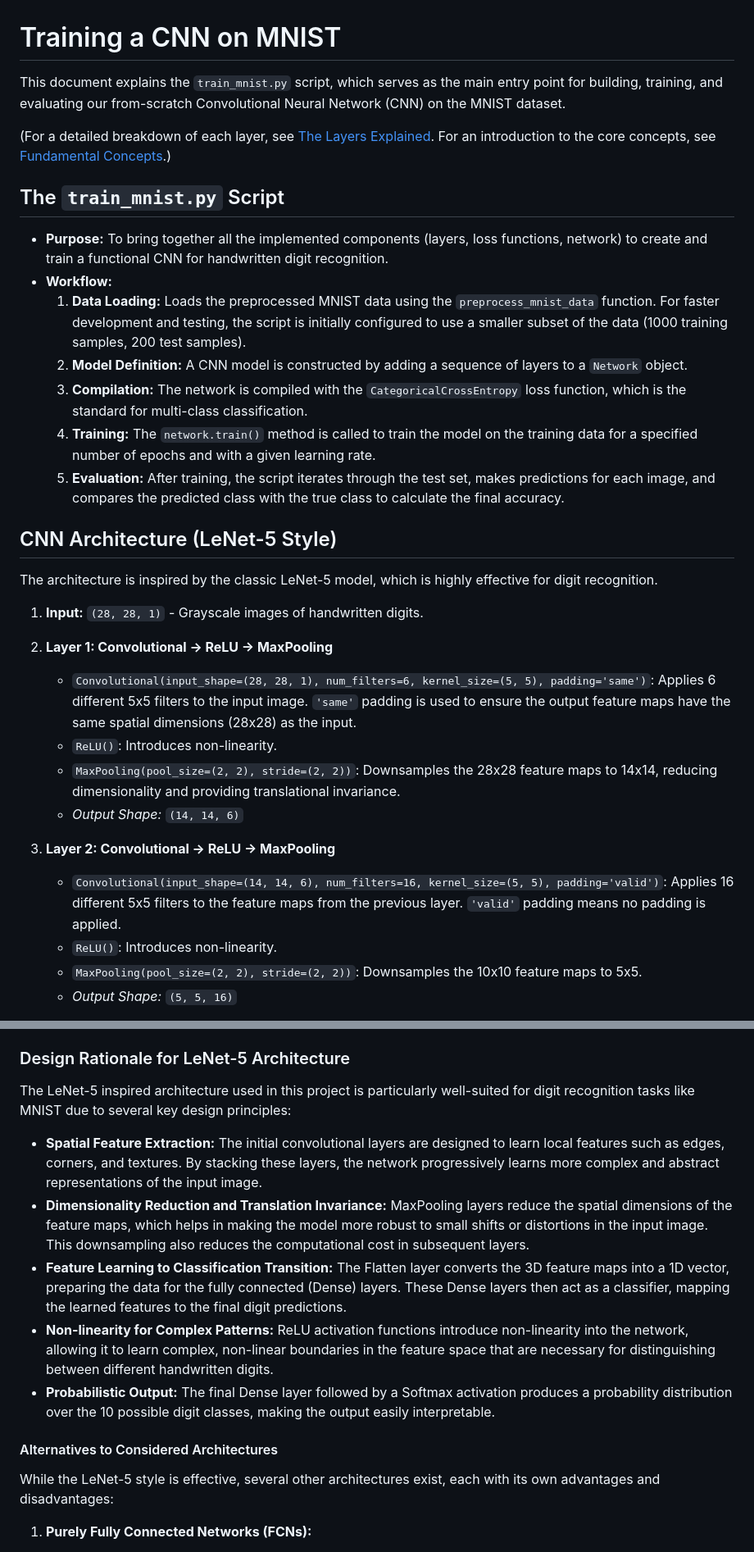
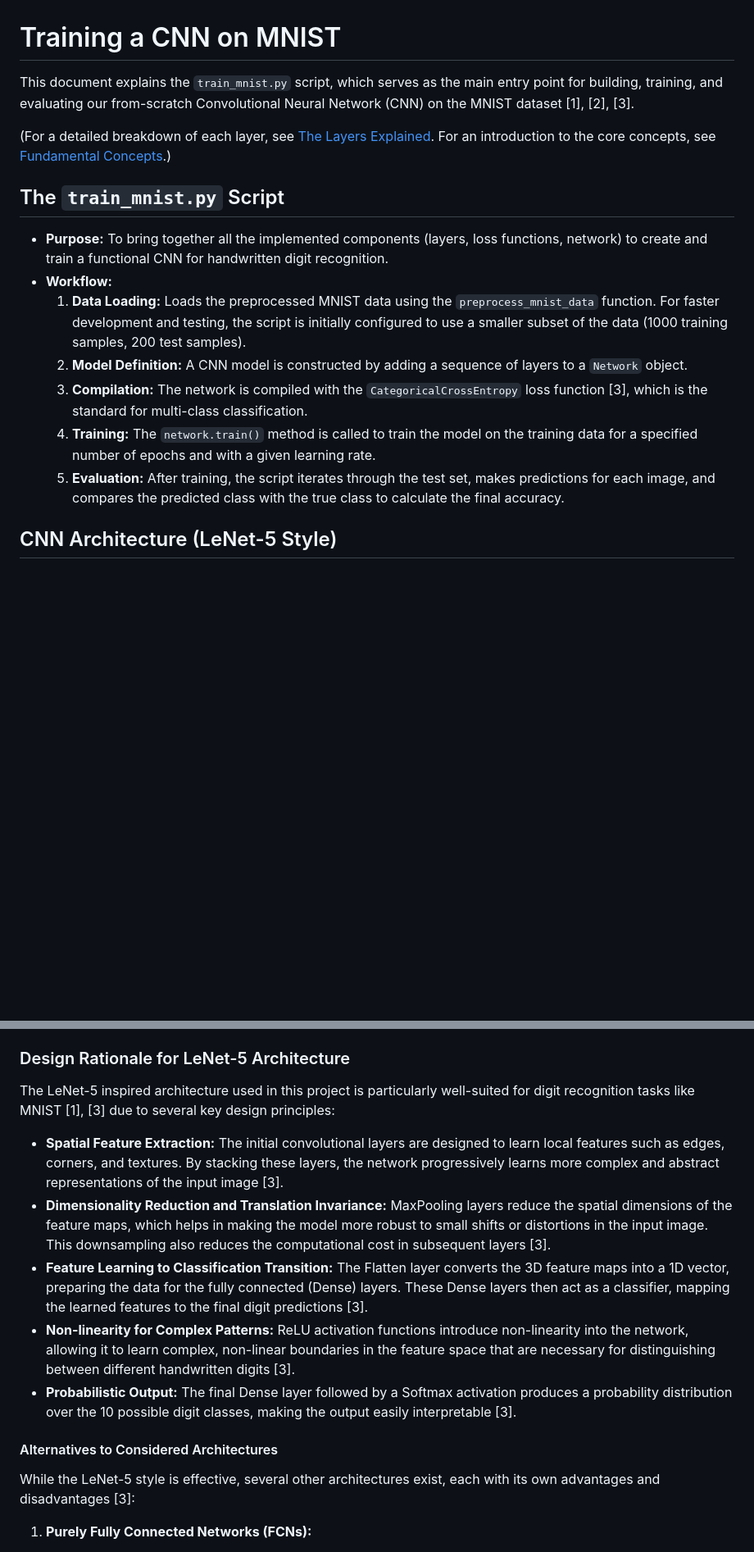
Before and after one commit to kyleyhw/digit_recognition, a Markdown page: docs/train_cnn.md, 2 parts joined by grey strips. Shown: that part at 82% size. Drawn GitHub-style; blank space fills up the shorter version.

```diff
--- a/docs/train_cnn.md
+++ b/docs/train_cnn.md
@@ -1,6 +1,6 @@
 # Training a CNN on MNIST
 
-This document explains the `train_mnist.py` script, which serves as the main entry point for building, training, and evaluating our from-scratch Convolutional Neural Network (CNN) on the MNIST dataset.
+This document explains the `train_mnist.py` script, which serves as the main entry point for building, training, and evaluating our from-scratch Convolutional Neural Network (CNN) on the MNIST dataset [1], [2], [3].
 
 (For a detailed breakdown of each layer, see [The Layers Explained](./Layers_Explained.md). For an introduction to the core concepts, see [Fundamental Concepts](./Concepts.md).)
 
@@ -10,25 +10,9 @@ This document explains the `train_mnist.py` script, which serves as the main ent
 *   **Workflow:**
     1.  **Data Loading:** Loads the preprocessed MNIST data using the `preprocess_mnist_data` function. For faster development and testing, the script is initially configured to use a smaller subset of the data (1000 training samples, 200 test samples).
     2.  **Model Definition:** A CNN model is constructed by adding a sequence of layers to a `Network` object.
-    3.  **Compilation:** The network is compiled with the `CategoricalCrossEntropy` loss function, which is the standard for multi-class classification.
+    3.  **Compilation:** The network is compiled with the `CategoricalCrossEntropy` loss function [3], which is the standard for multi-class classification.
     4.  **Training:** The `network.train()` method is called to train the model on the training data for a specified number of epochs and with a given learning rate.
     5.  **Evaluation:** After training, the script iterates through the test set, makes predictions for each image, and compares the predicted class with the true class to calculate the final accuracy.
 
 ## CNN Architecture (LeNet-5 Style)
 
-The architecture is inspired by the classic LeNet-5 model, which is highly effective for digit recognition.
-
-1.  **Input:** `(28, 28, 1)` - Grayscale images of handwritten digits.
-
-2.  **Layer 1: Convolutional -> ReLU -> MaxPooling**
-    *   `Convolutional(input_shape=(28, 28, 1), num_filters=6, kernel_size=(5, 5), padding='same')`: Applies 6 different 5x5 filters to the input image. `'same'` padding is used to ensure the output feature maps have the same spatial dimensions (28x28) as the input.
-    *   `ReLU()`: Introduces non-linearity.
-    *   `MaxPooling(pool_size=(2, 2), stride=(2, 2))`: Downsamples the 28x28 feature maps to 14x14, reducing dimensionality and providing translational invariance.
-    *   *Output Shape:* `(14, 14, 6)`
-
-3.  **Layer 2: Convolutional -> ReLU -> MaxPooling**
-    *   `Convolutional(input_shape=(14, 14, 6), num_filters=16, kernel_size=(5, 5), padding='valid')`: Applies 16 different 5x5 filters to the feature maps from the previous layer. `'valid'` padding means no padding is applied.
-    *   `ReLU()`: Introduces non-linearity.
-    *   `MaxPooling(pool_size=(2, 2), stride=(2, 2))`: Downsamples the 10x10 feature maps to 5x5.
-    *   *Output Shape:* `(5, 5, 16)`
-
@@ -90,17 +53,17 @@ The architecture is inspired by the classic LeNet-5 model, which is highly effec
 
 ### Design Rationale for LeNet-5 Architecture
 
-The LeNet-5 inspired architecture used in this project is particularly well-suited for digit recognition tasks like MNIST due to several key design principles:
+The LeNet-5 inspired architecture used in this project is particularly well-suited for digit recognition tasks like MNIST [1], [3] due to several key design principles:
 
-*   **Spatial Feature Extraction:** The initial convolutional layers are designed to learn local features such as edges, corners, and textures. By stacking these layers, the network progressively learns more complex and abstract representations of the input image.
-*   **Dimensionality Reduction and Translation Invariance:** MaxPooling layers reduce the spatial dimensions of the feature maps, which helps in making the model more robust to small shifts or distortions in the input image. This downsampling also reduces the computational cost in subsequent layers.
-*   **Feature Learning to Classification Transition:** The Flatten layer converts the 3D feature maps into a 1D vector, preparing the data for the fully connected (Dense) layers. These Dense layers then act as a classifier, mapping the learned features to the final digit predictions.
-*   **Non-linearity for Complex Patterns:** ReLU activation functions introduce non-linearity into the network, allowing it to learn complex, non-linear boundaries in the feature space that are necessary for distinguishing between different handwritten digits.
-*   **Probabilistic Output:** The final Dense layer followed by a Softmax activation produces a probability distribution over the 10 possible digit classes, making the output easily interpretable.
+*   **Spatial Feature Extraction:** The initial convolutional layers are designed to learn local features such as edges, corners, and textures. By stacking these layers, the network progressively learns more complex and abstract representations of the input image [3].
+*   **Dimensionality Reduction and Translation Invariance:** MaxPooling layers reduce the spatial dimensions of the feature maps, which helps in making the model more robust to small shifts or distortions in the input image. This downsampling also reduces the computational cost in subsequent layers [3].
+*   **Feature Learning to Classification Transition:** The Flatten layer converts the 3D feature maps into a 1D vector, preparing the data for the fully connected (Dense) layers. These Dense layers then act as a classifier, mapping the learned features to the final digit predictions [3].
+*   **Non-linearity for Complex Patterns:** ReLU activation functions introduce non-linearity into the network, allowing it to learn complex, non-linear boundaries in the feature space that are necessary for distinguishing between different handwritten digits [3].
+*   **Probabilistic Output:** The final Dense layer followed by a Softmax activation produces a probability distribution over the 10 possible digit classes, making the output easily interpretable [3].
 
 #### Alternatives to Considered Architectures
 
-While the LeNet-5 style is effective, several other architectures exist, each with its own advantages and disadvantages:
+While the LeNet-5 style is effective, several other architectures exist, each with its own advantages and disadvantages [3]:
 
 1.  **Purely Fully Connected Networks (FCNs):**
     *   **Description:** Each pixel would be an input to the first layer, and layers would consist solely of Dense layers.
```
Also changed, not shown: other parts of docs/train_cnn.md (+30 -43 lines).
